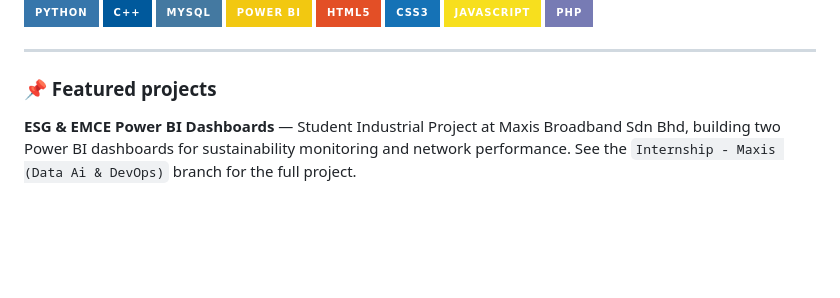
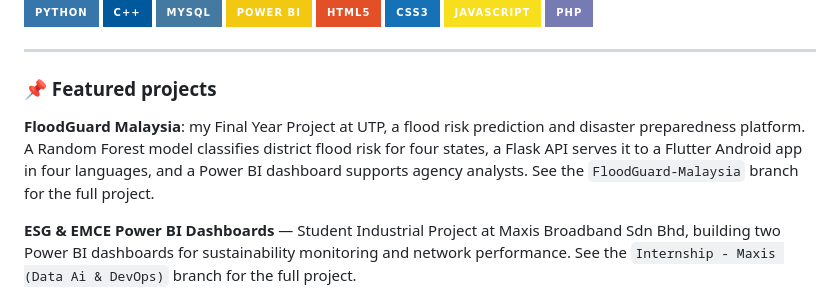
Before and after one commit to ZIQZEE/UTP-Project, a Markdown page: README.md, the part around the change. Rendered like a GitHub page; badges without logos; blank space fills up the shorter version.

Commit message:
Add FloodGuard Malaysia to featured projects
Co-Authored-By: Claude Sonnet 5.5 <noreply@anthropic.com>
Claude-Session: https://claude.ai/code/session_01EmtkJMurChV2bguJvUyU9G

```diff
--- a/README.md
+++ b/README.md
@@ -39,6 +39,8 @@
 
 ### 📌 Featured projects
 
+**FloodGuard Malaysia**: my Final Year Project at UTP, a flood risk prediction and disaster preparedness platform. A Random Forest model classifies district flood risk for four states, a Flask API serves it to a Flutter Android app in four languages, and a Power BI dashboard supports agency analysts. See the `FloodGuard-Malaysia` branch for the full project.
+
 **ESG & EMCE Power BI Dashboards** — Student Industrial Project at Maxis Broadband Sdn Bhd, building two Power BI dashboards for sustainability monitoring and network performance. See the `Internship - Maxis (Data Ai & DevOps)` branch for the full project.
 
 **Superstore Intelligence Dashboard** — an interactive e-commerce BI dashboard built with Streamlit and Plotly, analyzing 9,983 transactions across four years of sales data. See the `DV` branch for the full project.
```
